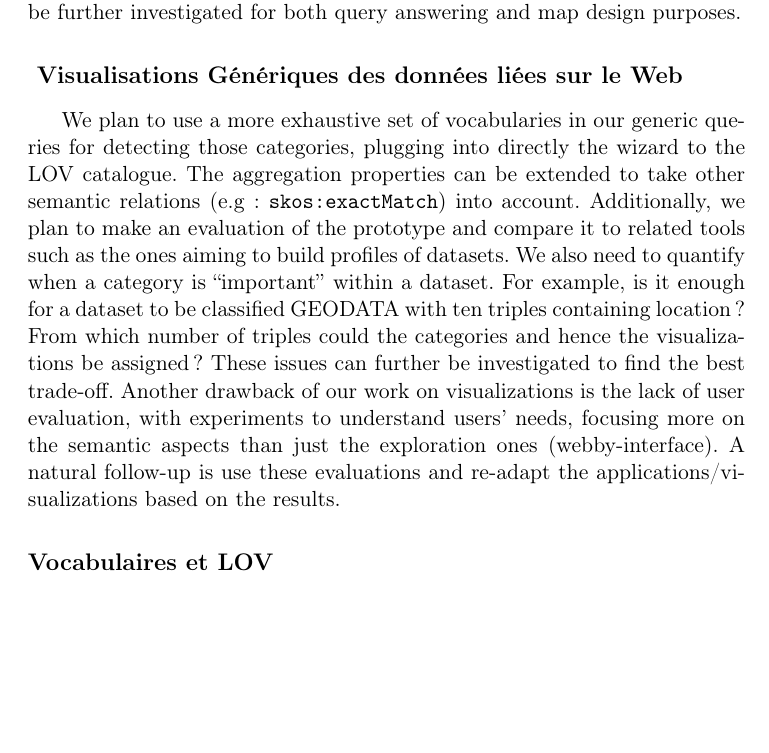
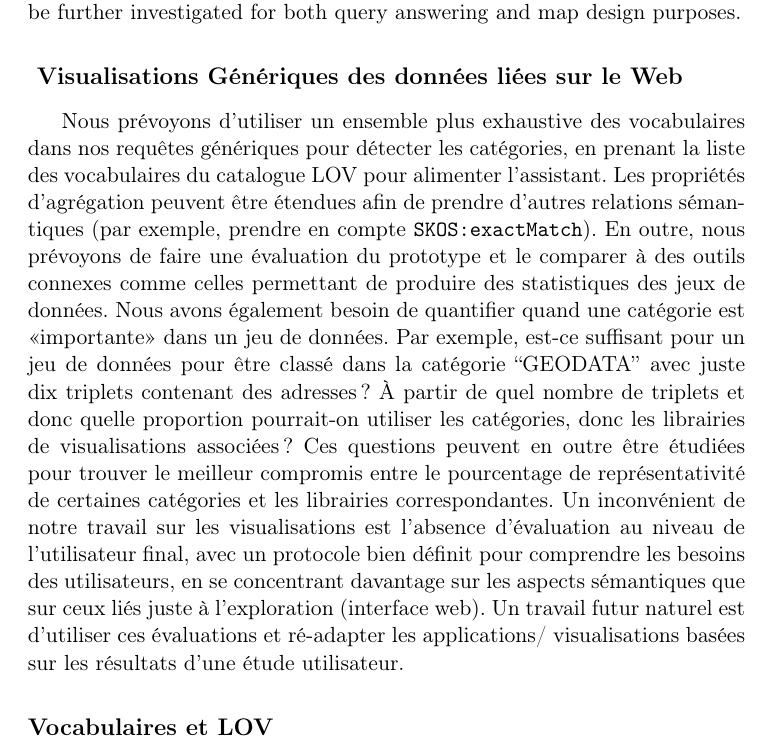
Before and after one commit to gatemezing/phd-dissertation, a LaTeX thesis (summaryThesis-fr.tex): part of page 21 of 22, cut so that both start at the same text, the shorter picture padded with empty space. Compiled offline with pdfLaTeX.

Commit message:
added one section

```diff
--- a/summaryThesis-fr.tex
+++ b/summaryThesis-fr.tex
@@ -375,7 +375,10 @@ The last issue deals with the use of multiple geometries for describing a geogra
 
 
 \subsection*{ Visualisations Génériques des données liées sur le Web}
-We plan to use a more exhaustive set of vocabularies in our generic queries for detecting those categories, plugging into directly the wizard to the LOV catalogue. The aggregation properties can be extended to take other semantic relations (e.g: \texttt{skos:exactMatch}) into account. Additionally, we plan to make an evaluation of the prototype and compare it to related tools such as the ones aiming to build profiles of datasets. We also need to quantify when a category is ``important'' within a dataset. For example, is it enough for a dataset to be classified GEODATA with ten triples containing location? From which number of triples could the categories and hence the visualizations be assigned? These issues can further be investigated to find the best trade-off.  Another drawback of our work on visualizations is the lack of user evaluation, with experiments to understand users' needs, focusing more on the semantic aspects than just the exploration ones (webby-interface). A natural follow-up is use these evaluations and re-adapt the applications/visualizations based on the results.
+
+
+Nous prévoyons d'utiliser un ensemble plus exhaustive des vocabulaires dans nos requêtes génériques pour détecter les catégories, en prenant la liste des vocabulaires du catalogue LOV pour alimenter l'assistant. Les propriétés d'agrégation peuvent être étendues afin de prendre d'autres relations sémantiques (par exemple, prendre en compte \texttt{SKOS:exactMatch}). En outre, nous prévoyons de faire une évaluation du prototype et le comparer à des outils connexes comme celles permettant de produire des statistiques des jeux de données. Nous avons également besoin de quantifier quand une catégorie est «importante» dans un jeu de données. Par exemple, est-ce suffisant pour un jeu de données pour être classé dans la catégorie ``GEODATA'' avec juste dix triplets contenant des adresses? À partir de quel nombre de triplets et donc quelle proportion pourrait-on utiliser les catégories, donc les librairies de visualisations associées? Ces questions peuvent en outre être étudiées pour trouver le meilleur compromis entre le pourcentage de représentativité de certaines catégories et les librairies correspondantes. Un  inconvénient de notre travail sur les visualisations est l'absence d'évaluation au niveau de l'utilisateur final, avec un protocole bien définit pour comprendre les besoins des utilisateurs, en se concentrant davantage sur les aspects sémantiques que sur ceux liés juste à l'exploration (interface web). Un travail futur naturel est d'utiliser ces évaluations et ré-adapter les applications/ visualisations basées sur les résultats d'une étude utilisateur.
+
 
 \subsection*{Vocabulaires et LOV}
 \label{sec:nextSteps}
```
